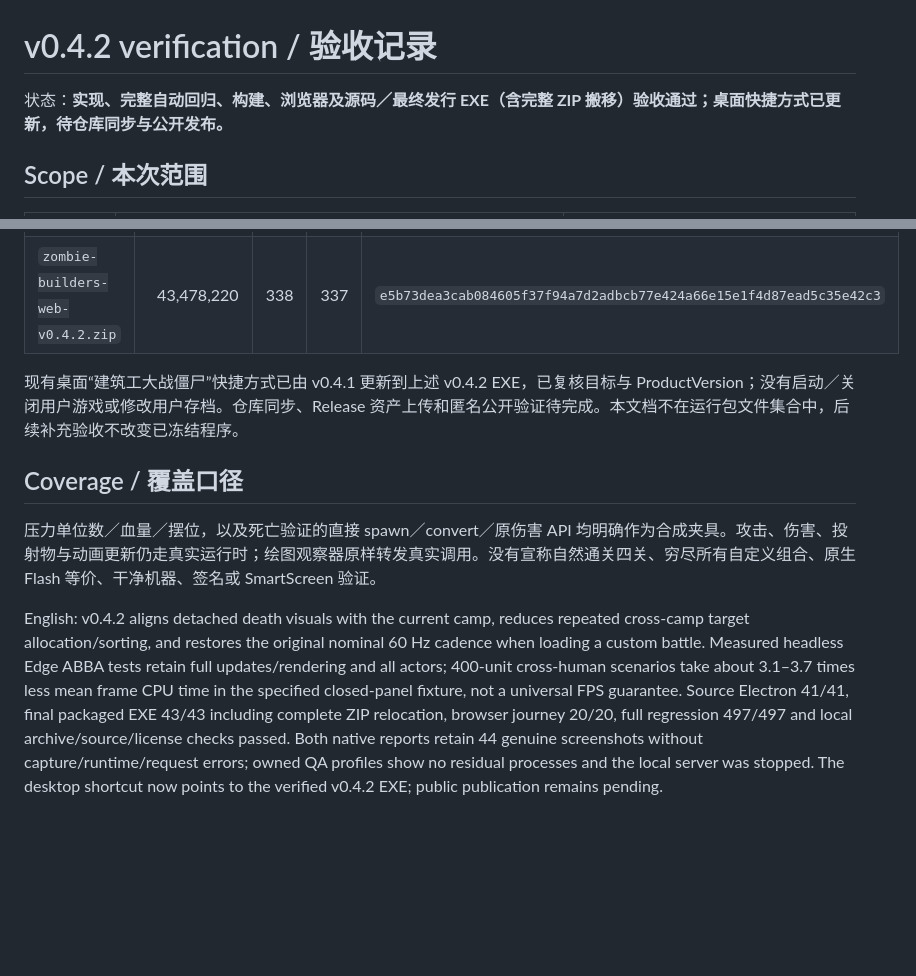
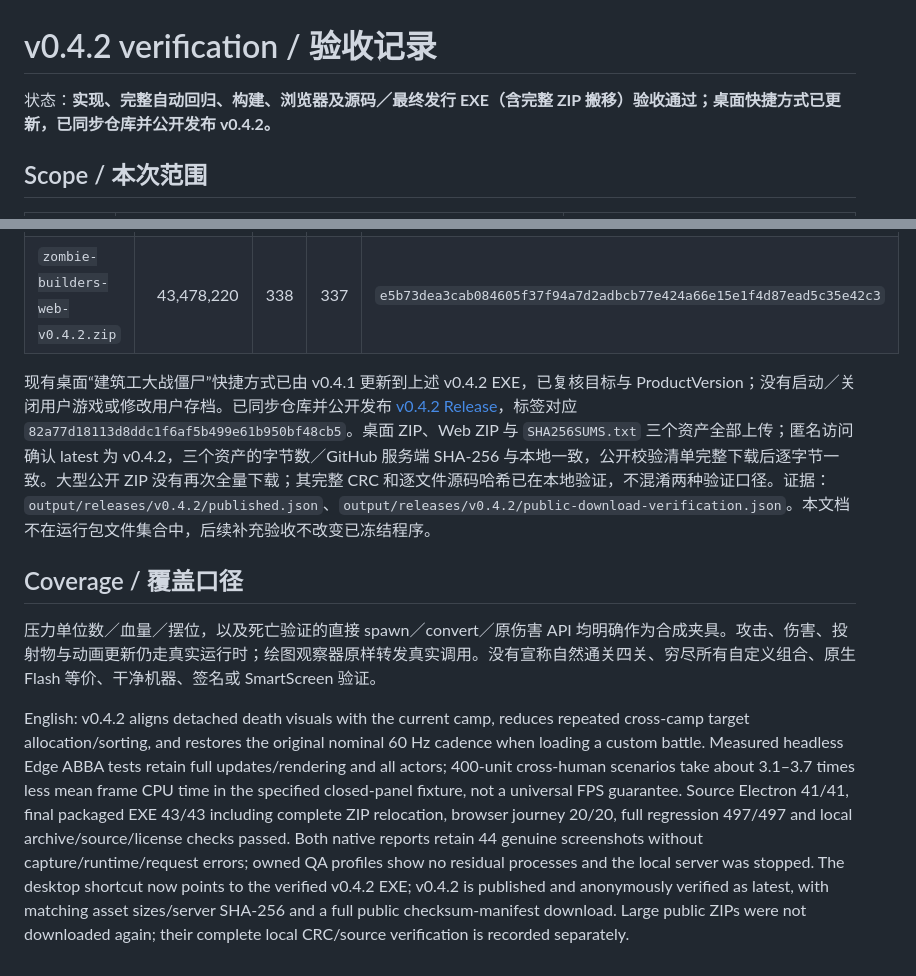
Before and after one commit to learner20230724/zombie-builders-rebuild, a Markdown page: docs/RELEASE-0.4.2.md, 2 parts joined by grey strips. Drawn GitHub-style; blank space fills up the shorter version.

Commit message:
docs: confirm v0.4.2 delivery and public verification

```diff
--- a/docs/RELEASE-0.4.2.md
+++ b/docs/RELEASE-0.4.2.md
@@ -1,6 +1,6 @@
 # v0.4.2 verification / 验收记录
 
-状态：**实现、完整自动回归、构建、浏览器及源码／最终发行 EXE（含完整 ZIP 搬移）验收通过；桌面快捷方式已更新，待仓库同步与公开发布。**
+状态：**实现、完整自动回归、构建、浏览器及源码／最终发行 EXE（含完整 ZIP 搬移）验收通过；桌面快捷方式已更新，已同步仓库并公开发布 v0.4.2。**
 
 ## Scope / 本次范围
 
@@ -63,10 +63,10 @@ B1／B2 保留其启动调度修复前的原始源码哈希，不冒充最终发
 | `zombie-builders-desktop-win-x64-v0.4.2.zip` | 204,900,725 | 409 | 336 | `1a32421a1dc55866654cde9e7fe5d805103b587cacd0ce283c59700ca264f390` |
 | `zombie-builders-web-v0.4.2.zip` | 43,478,220 | 338 | 337 | `e5b73dea3cab084605f37f94a7d2adbcb77e424a66e15e1f4d87ead5c35e42c3` |
 
-现有桌面“建筑工大战僵尸”快捷方式已由 v0.4.1 更新到上述 v0.4.2 EXE，已复核目标与 ProductVersion；没有启动／关闭用户游戏或修改用户存档。仓库同步、Release 资产上传和匿名公开验证待完成。本文档不在运行包文件集合中，后续补充验收不改变已冻结程序。
+现有桌面“建筑工大战僵尸”快捷方式已由 v0.4.1 更新到上述 v0.4.2 EXE，已复核目标与 ProductVersion；没有启动／关闭用户游戏或修改用户存档。已同步仓库并公开发布 [v0.4.2 Release](https://github.com/learner20230724/zombie-builders-rebuild/releases/tag/v0.4.2)，标签对应 `82a77d18113d8ddc1f6af5b499e61b950bf48cb5`。桌面 ZIP、Web ZIP 与 `SHA256SUMS.txt` 三个资产全部上传；匿名访问确认 latest 为 v0.4.2，三个资产的字节数／GitHub 服务端 SHA-256 与本地一致，公开校验清单完整下载后逐字节一致。大型公开 ZIP 没有再次全量下载；其完整 CRC 和逐文件源码哈希已在本地验证，不混淆两种验证口径。证据：`output/releases/v0.4.2/published.json`、`output/releases/v0.4.2/public-download-verification.json`。本文档不在运行包文件集合中，后续补充验收不改变已冻结程序。
 
 ## Coverage / 覆盖口径
 
 压力单位数／血量／摆位，以及死亡验证的直接 spawn／convert／原伤害 API 均明确作为合成夹具。攻击、伤害、投射物与动画更新仍走真实运行时；绘图观察器原样转发真实调用。没有宣称自然通关四关、穷尽所有自定义组合、原生 Flash 等价、干净机器、签名或 SmartScreen 验证。
 
-English: v0.4.2 aligns detached death visuals with the current camp, reduces repeated cross-camp target allocation/sorting, and restores the original nominal 60 Hz cadence when loading a custom battle. Measured headless Edge ABBA tests retain full updates/rendering and all actors; 400-unit cross-human scenarios take about 3.1–3.7 times less mean frame CPU time in the specified closed-panel fixture, not a universal FPS guarantee. Source Electron 41/41, final packaged EXE 43/43 including complete ZIP relocation, browser journey 20/20, full regression 497/497 and local archive/source/license checks passed. Both native reports retain 44 genuine screenshots without capture/runtime/request errors; owned QA profiles show no residual processes and the local server was stopped. The desktop shortcut now points to the verified v0.4.2 EXE; public publication remains pending.
+English: v0.4.2 aligns detached death visuals with the current camp, reduces repeated cross-camp target allocation/sorting, and restores the original nominal 60 Hz cadence when loading a custom battle. Measured headless Edge ABBA tests retain full updates/rendering and all actors; 400-unit cross-human scenarios take about 3.1–3.7 times less mean frame CPU time in the specified closed-panel fixture, not a universal FPS guarantee. Source Electron 41/41, final packaged EXE 43/43 including complete ZIP relocation, browser journey 20/20, full regression 497/497 and local archive/source/license checks passed. Both native reports retain 44 genuine screenshots without capture/runtime/request errors; owned QA profiles show no residual processes and the local server was stopped. The desktop shortcut now points to the verified v0.4.2 EXE; v0.4.2 is published and anonymously verified as latest, with matching asset sizes/server SHA-256 and a full public checksum-manifest download. Large public ZIPs were not downloaded again; their complete local CRC/source verification is recorded separately.
```
